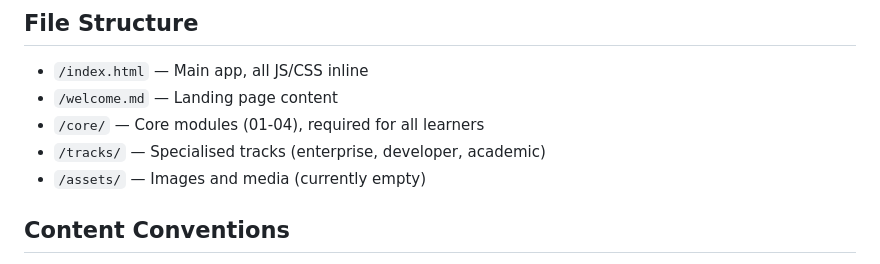
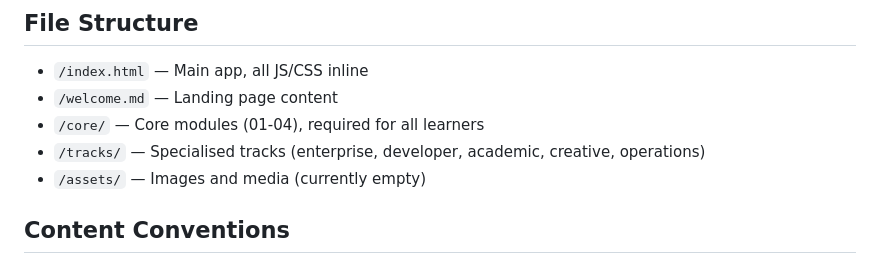
Before and after one commit to JonMinton/working-with-ai-course, a Markdown page: CLAUDE.md, the part around the change. Drawn GitHub-style.

```diff
--- a/CLAUDE.md
+++ b/CLAUDE.md
@@ -12,7 +12,7 @@ A self-contained learning platform for AI collaboration skills. Static HTML/JS f
 - `/index.html` — Main app, all JS/CSS inline
 - `/welcome.md` — Landing page content
 - `/core/` — Core modules (01-04), required for all learners
-- `/tracks/` — Specialised tracks (enterprise, developer, academic)
+- `/tracks/` — Specialised tracks (enterprise, developer, academic, creative, operations)
 - `/assets/` — Images and media (currently empty)
 
 ## Content Conventions
```
Also changed, not shown: .github/copilot-instructions.md (+1 -1 lines), core/04-verification.md (+2 -0 lines).
